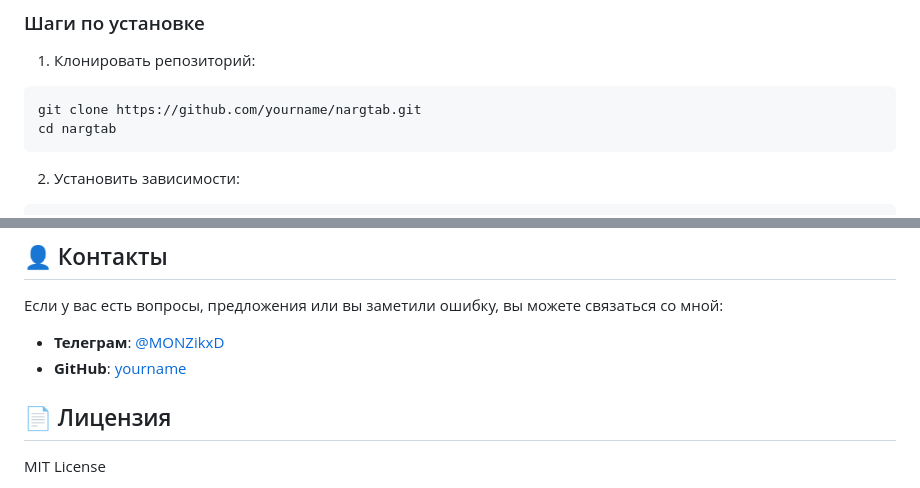
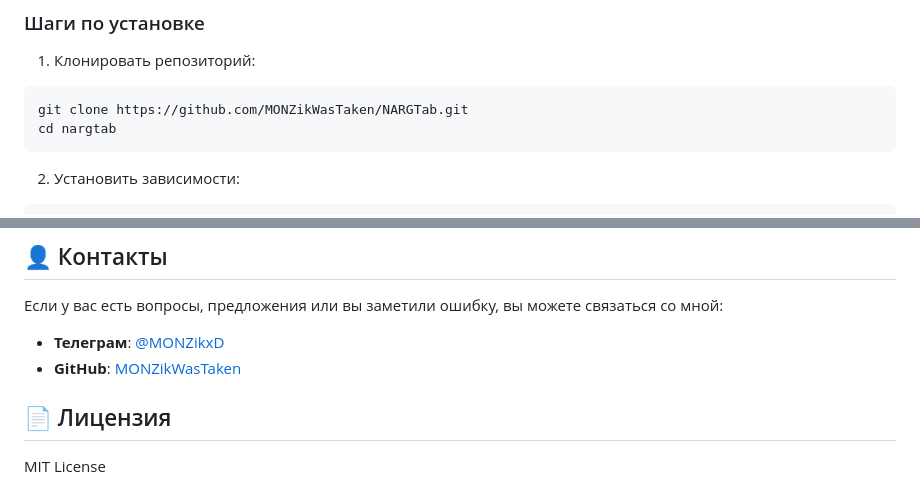
Before and after one commit to MONZikWasTaken/NARGTab, a Markdown page: README.md, 2 parts joined by grey strips. GitHub-like rendering.

````diff
--- a/README.md
+++ b/README.md
@@ -41,7 +41,7 @@
 
 1. Клонировать репозиторий:
 ```bash
-git clone https://github.com/yourname/nargtab.git
+git clone https://github.com/MONZikWasTaken/NARGTab.git
 cd nargtab
 ```
 
@@ -77,7 +77,7 @@ http://localhost:5000
 Если у вас есть вопросы, предложения или вы заметили ошибку, вы можете связаться со мной:
 
 - **Телеграм**: [@MONZikxD](https://t.me/MONZikxD)
-- **GitHub**: [yourname](https://github.com/yourname)
+- **GitHub**: [MONZikWasTaken](https://github.com/MONZikWasTaken)
 
 ## 📄 Лицензия
 
````
